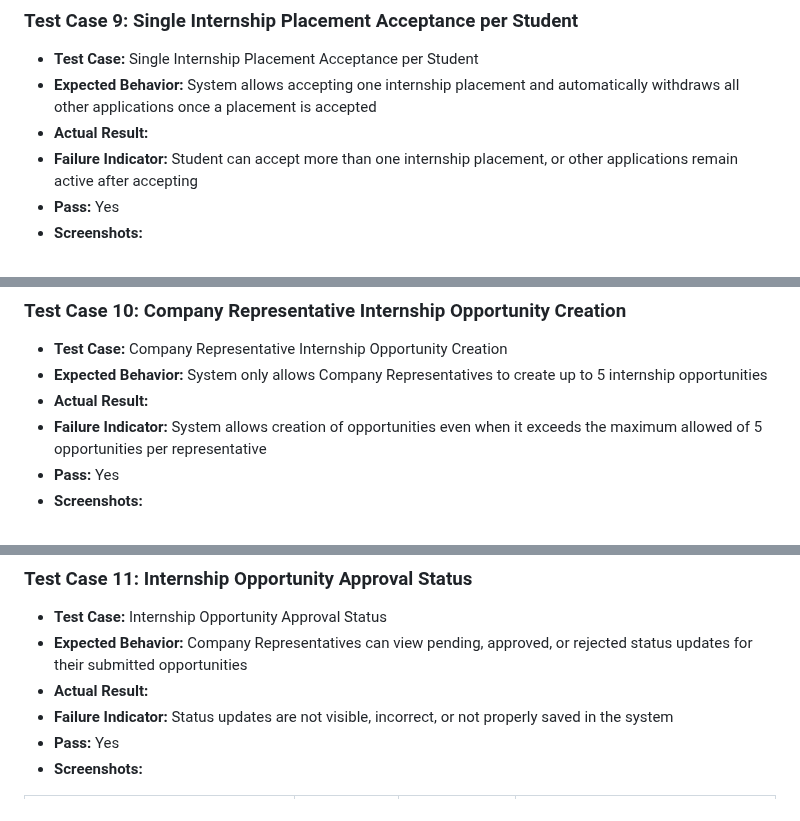
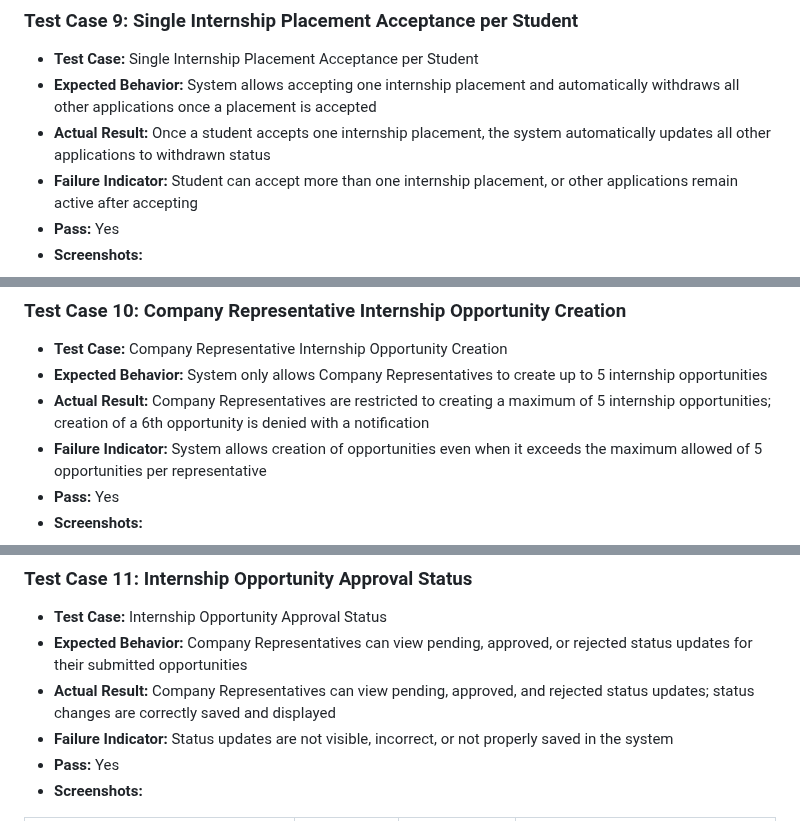
Before and after one commit to AIPEAC/SC2002-OOP, a Markdown page: Testcases/Testcase_Appendix_A/Test_Appendix_A.md, 3 parts joined by grey strips. Rendered like a GitHub page.

```diff
--- a/Testcases/Testcase_Appendix_A/Test_Appendix_A.md
+++ b/Testcases/Testcase_Appendix_A/Test_Appendix_A.md
@@ -137,7 +137,7 @@
 ### Test Case 9: Single Internship Placement Acceptance per Student
 - **Test Case:** Single Internship Placement Acceptance per Student
 - **Expected Behavior:** System allows accepting one internship placement and automatically withdraws all other applications once a placement is accepted
-- **Actual Result:**
+- **Actual Result:** Once a student accepts one internship placement, the system automatically updates all other applications to withdrawn status
 - **Failure Indicator:** Student can accept more than one internship placement, or other applications remain active after accepting
 - **Pass:** Yes
 - **Screenshots:**
@@ -150,7 +150,7 @@
 ### Test Case 10: Company Representative Internship Opportunity Creation
 - **Test Case:** Company Representative Internship Opportunity Creation
 - **Expected Behavior:** System only allows Company Representatives to create up to 5 internship opportunities
-- **Actual Result:**
+- **Actual Result:** Company Representatives are restricted to creating a maximum of 5 internship opportunities; creation of a 6th opportunity is denied with a notification
 - **Failure Indicator:** System allows creation of opportunities even when it exceeds the maximum allowed of 5 opportunities per representative
 - **Pass:** Yes
 - **Screenshots:**
@@ -163,7 +163,7 @@
 ### Test Case 11: Internship Opportunity Approval Status
 - **Test Case:** Internship Opportunity Approval Status
 - **Expected Behavior:** Company Representatives can view pending, approved, or rejected status updates for their submitted opportunities
-- **Actual Result:**
+- **Actual Result:** Company Representatives can view pending, approved, and rejected status updates; status changes are correctly saved and displayed
 - **Failure Indicator:** Status updates are not visible, incorrect, or not properly saved in the system
 - **Pass:** Yes
 - **Screenshots:**
```
Also changed, not shown: other parts of Testcases/Testcase_Appendix_A/Test_Appendix_A.md (+35 -35 lines).
